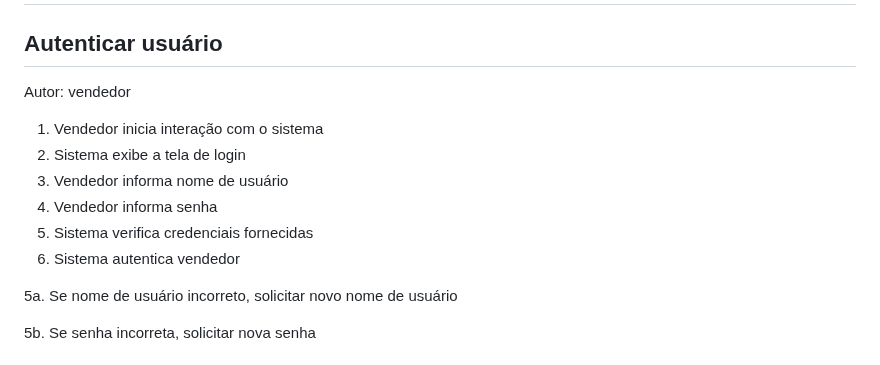
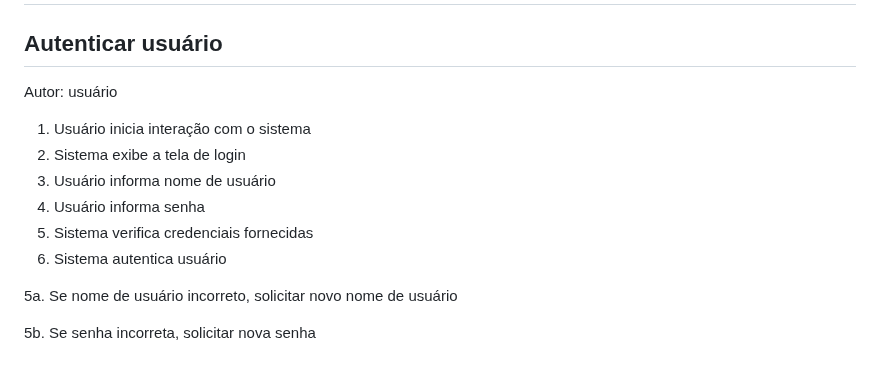
Before and after one commit to raphaelramosds/eimports, a Markdown page: CdU.md, the part around the change. Drawn GitHub-style.

Commit message:
fix: seller as an user

```diff
--- a/CdU.md
+++ b/CdU.md
@@ -2,14 +2,14 @@
 
 ## Autenticar usuário
 
-Autor: vendedor
+Autor: usuário
 
-1. Vendedor inicia interação com o sistema
+1. Usuário inicia interação com o sistema
 2. Sistema exibe a tela de login
-3. Vendedor informa nome de usuário
-4. Vendedor informa senha
+3. Usuário informa nome de usuário
+4. Usuário informa senha
 5. Sistema verifica credenciais fornecidas
-6. Sistema autentica vendedor
+6. Sistema autentica usuário
 
 5a. Se nome de usuário incorreto, solicitar novo nome de usuário
 
```
